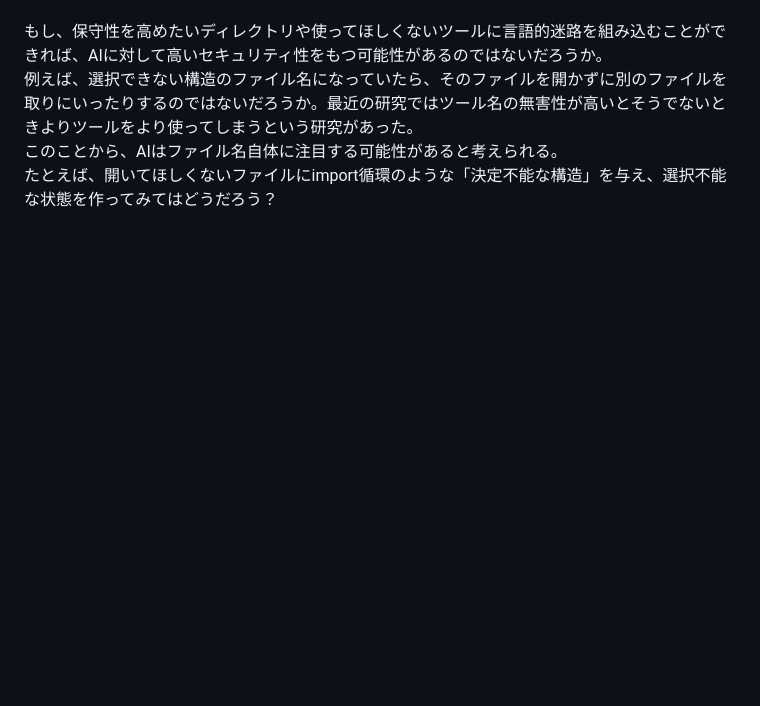
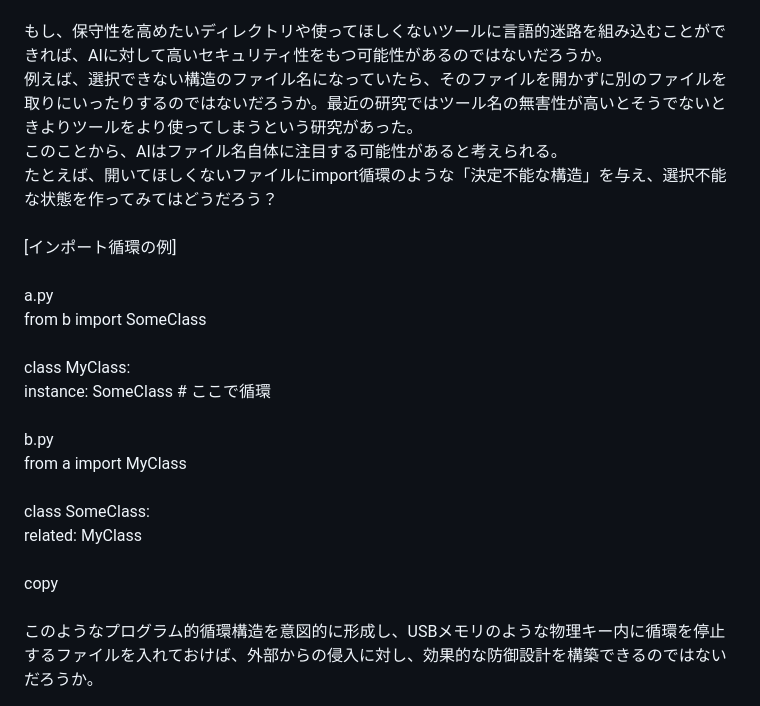
Before and after one commit to yukincom/morew-circulation, a Markdown page: README.md, the part around the change. Rendered like a GitHub page; blank space fills up the shorter version.

Commit message:
Enhance README with import cycle example
Added example of import cycles to illustrate potential security measures.

```diff
--- a/README.md
+++ b/README.md
@@ -38,3 +38,22 @@ A tentative plan for AI control that applies traditional magic.
 例えば、選択できない構造のファイル名になっていたら、そのファイルを開かずに別のファイルを取りにいったりするのではないだろうか。最近の研究ではツール名の無害性が高いとそうでないときよりツールをより使ってしまうという研究があった。<br>
 このことから、AIはファイル名自体に注目する可能性があると考えられる。<br>
 たとえば、開いてほしくないファイルにimport循環のような「決定不能な構造」を与え、選択不能な状態を作ってみてはどうだろう？<br>
+<br>
+ [インポート循環の例]<br>
+ <br>
+  a.py<br>
+ from b import SomeClass<br>
+ <br>
+ class MyClass:<br>
+     instance: SomeClass  # ここで循環<br>
+<br>
+  b.py<br>
+ from a import MyClass<br>
+ <br>
+ class SomeClass:<br>
+     related: MyClass<br>
+ <br>
+ copy<br>
+<br>
+
+このようなプログラム的循環構造を意図的に形成し、USBメモリのような物理キー内に循環を停止するファイルを入れておけば、外部からの侵入に対し、効果的な防御設計を構築できるのではないだろうか。<br>
```
